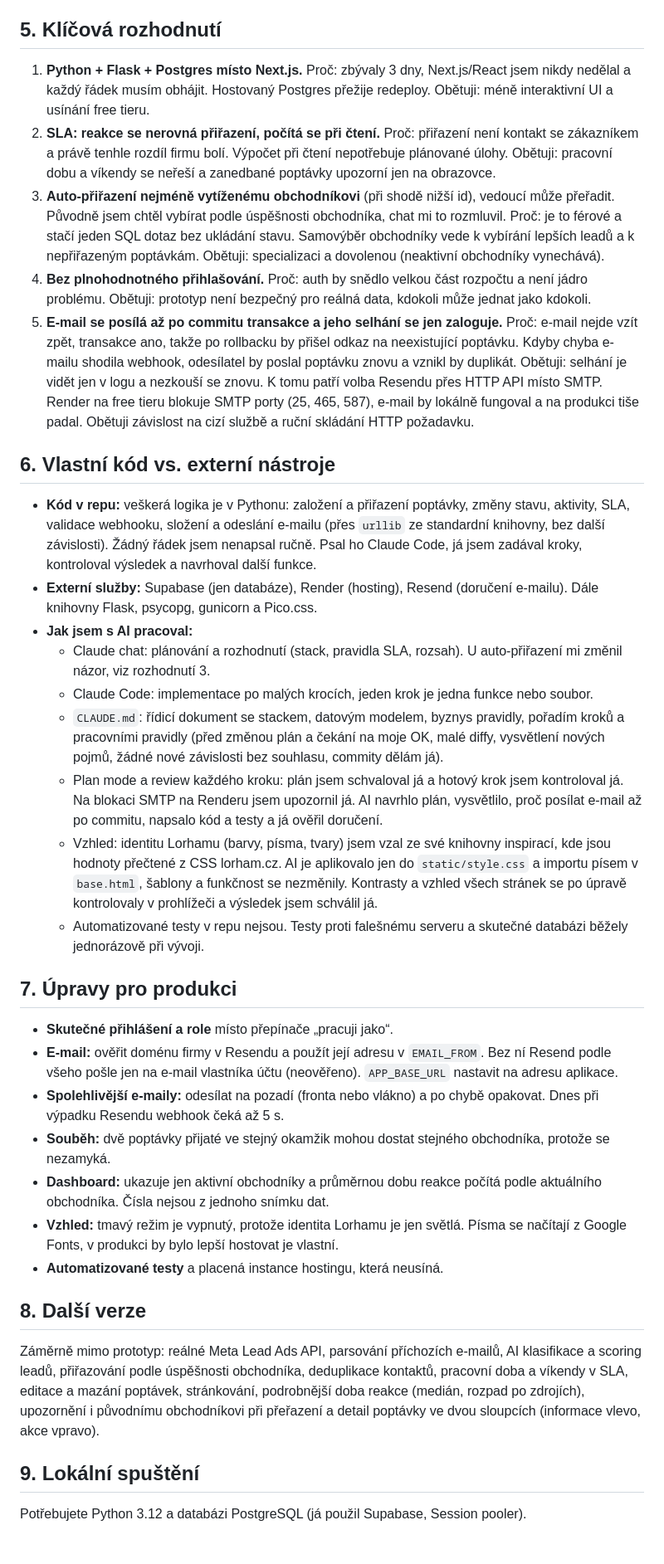
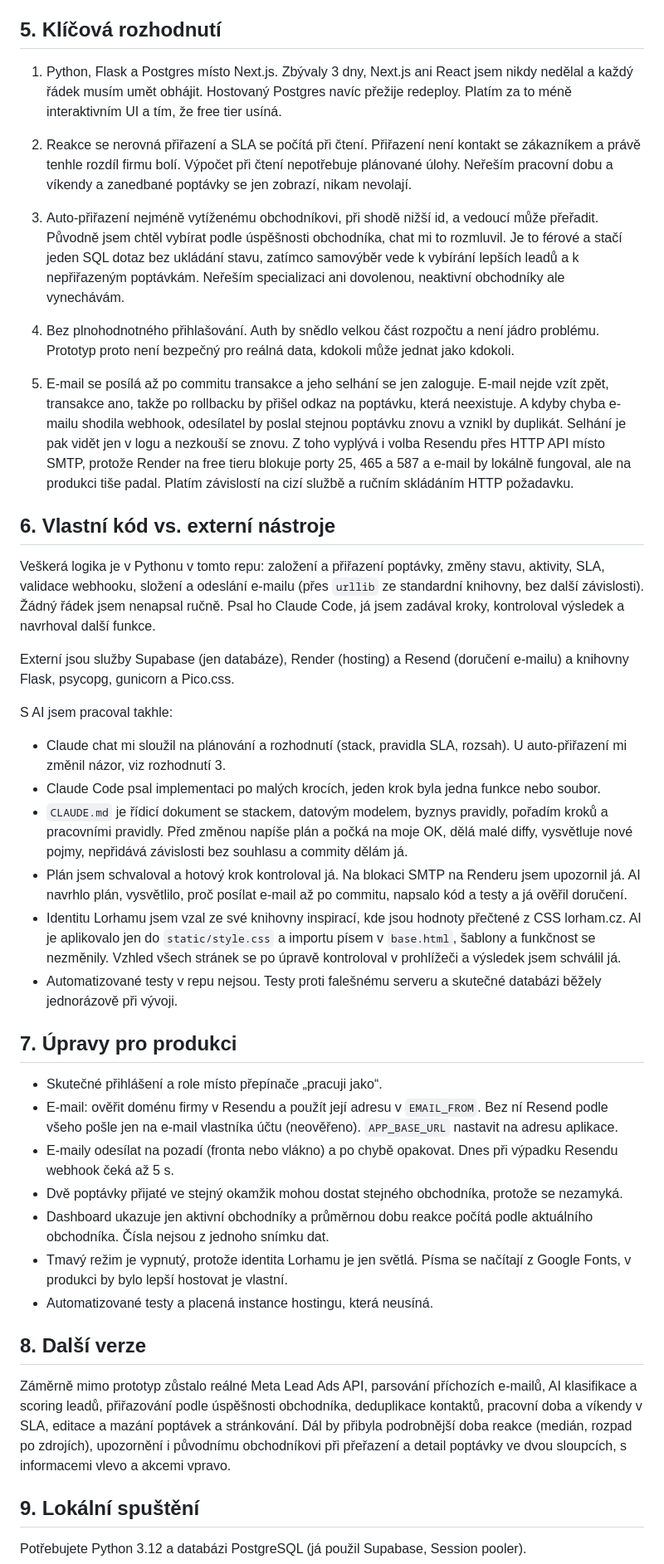
Before and after one commit to vaclavjakubik/Lorham-test, a Markdown page: README.md, the part around one of its changes. Shown at 83% size. GitHub-like rendering; blank space fills up the shorter version.

Commit message:
README: úprava stylu textu, bez zbytečného formátování
Co-Authored-By: Claude Sonnet 5.5 <noreply@anthropic.com>

```diff
--- a/README.md
+++ b/README.md
@@ -49,38 +49,44 @@ Prototyp nemá reálné napojení na Meta ani na příchozí poštu. Příchozí
 
 ## 5. Klíčová rozhodnutí
 
-1. **Python + Flask + Postgres místo Next.js.** Proč: zbývaly 3 dny, Next.js/React jsem nikdy nedělal a každý řádek musím obhájit. Hostovaný Postgres přežije redeploy. Obětuji: méně interaktivní UI a usínání free tieru.
-2. **SLA: reakce se nerovná přiřazení, počítá se při čtení.** Proč: přiřazení není kontakt se zákazníkem a právě tenhle rozdíl firmu bolí. Výpočet při čtení nepotřebuje plánované úlohy. Obětuji: pracovní dobu a víkendy se neřeší a zanedbané poptávky upozorní jen na obrazovce.
-3. **Auto-přiřazení nejméně vytíženému obchodníkovi** (při shodě nižší id), vedoucí může přeřadit. Původně jsem chtěl vybírat podle úspěšnosti obchodníka, chat mi to rozmluvil. Proč: je to férové a stačí jeden SQL dotaz bez ukládání stavu. Samovýběr obchodníky vede k vybírání lepších leadů a k nepřiřazeným poptávkám. Obětuji: specializaci a dovolenou (neaktivní obchodníky vynechává).
-4. **Bez plnohodnotného přihlašování.** Proč: auth by snědlo velkou část rozpočtu a není jádro problému. Obětuji: prototyp není bezpečný pro reálná data, kdokoli může jednat jako kdokoli.
-5. **E-mail se posílá až po commitu transakce a jeho selhání se jen zaloguje.** Proč: e-mail nejde vzít zpět, transakce ano, takže po rollbacku by přišel odkaz na neexistující poptávku. Kdyby chyba e-mailu shodila webhook, odesílatel by poslal poptávku znovu a vznikl by duplikát. Obětuji: selhání je vidět jen v logu a nezkouší se znovu.
-   K tomu patří volba Resendu přes HTTP API místo SMTP. Render na free tieru blokuje SMTP porty (25, 465, 587), e-mail by lokálně fungoval a na produkci tiše padal. Obětuji závislost na cizí službě a ruční skládání HTTP požadavku.
+1. Python, Flask a Postgres místo Next.js. Zbývaly 3 dny, Next.js ani React jsem nikdy nedělal a každý řádek musím umět obhájit. Hostovaný Postgres navíc přežije redeploy. Platím za to méně interaktivním UI a tím, že free tier usíná.
+
+2. Reakce se nerovná přiřazení a SLA se počítá při čtení. Přiřazení není kontakt se zákazníkem a právě tenhle rozdíl firmu bolí. Výpočet při čtení nepotřebuje plánované úlohy. Neřeším pracovní dobu a víkendy a zanedbané poptávky se jen zobrazí, nikam nevolají.
+
+3. Auto-přiřazení nejméně vytíženému obchodníkovi, při shodě nižší id, a vedoucí může přeřadit. Původně jsem chtěl vybírat podle úspěšnosti obchodníka, chat mi to rozmluvil. Je to férové a stačí jeden SQL dotaz bez ukládání stavu, zatímco samovýběr vede k vybírání lepších leadů a k nepřiřazeným poptávkám. Neřeším specializaci ani dovolenou, neaktivní obchodníky ale vynechávám.
+
+4. Bez plnohodnotného přihlašování. Auth by snědlo velkou část rozpočtu a není jádro problému. Prototyp proto není bezpečný pro reálná data, kdokoli může jednat jako kdokoli.
+
+5. E-mail se posílá až po commitu transakce a jeho selhání se jen zaloguje. E-mail nejde vzít zpět, transakce ano, takže po rollbacku by přišel odkaz na poptávku, která neexistuje. A kdyby chyba e-mailu shodila webhook, odesílatel by poslal stejnou poptávku znovu a vznikl by duplikát. Selhání je pak vidět jen v logu a nezkouší se znovu. Z toho vyplývá i volba Resendu přes HTTP API místo SMTP, protože Render na free tieru blokuje porty 25, 465 a 587 a e-mail by lokálně fungoval, ale na produkci tiše padal. Platím závislostí na cizí službě a ručním skládáním HTTP požadavku.
 
 ## 6. Vlastní kód vs. externí nástroje
 
-- **Kód v repu:** veškerá logika je v Pythonu: založení a přiřazení poptávky, změny stavu, aktivity, SLA, validace webhooku, složení a odeslání e-mailu (přes `urllib` ze standardní knihovny, bez další závislosti). Žádný řádek jsem nenapsal ručně. Psal ho Claude Code, já jsem zadával kroky, kontroloval výsledek a navrhoval další funkce.
-- **Externí služby:** Supabase (jen databáze), Render (hosting), Resend (doručení e-mailu). Dále knihovny Flask, psycopg, gunicorn a Pico.css.
-- **Jak jsem s AI pracoval:**
-  - Claude chat: plánování a rozhodnutí (stack, pravidla SLA, rozsah). U auto-přiřazení mi změnil názor, viz rozhodnutí 3.
-  - Claude Code: implementace po malých krocích, jeden krok je jedna funkce nebo soubor.
-  - `CLAUDE.md`: řídicí dokument se stackem, datovým modelem, byznys pravidly, pořadím kroků a pracovními pravidly (před změnou plán a čekání na moje OK, malé diffy, vysvětlení nových pojmů, žádné nové závislosti bez souhlasu, commity dělám já).
-  - Plan mode a review každého kroku: plán jsem schvaloval já a hotový krok jsem kontroloval já. Na blokaci SMTP na Renderu jsem upozornil já. AI navrhlo plán, vysvětlilo, proč posílat e-mail až po commitu, napsalo kód a testy a já ověřil doručení.
-  - Vzhled: identitu Lorhamu (barvy, písma, tvary) jsem vzal ze své knihovny inspirací, kde jsou hodnoty přečtené z CSS lorham.cz. AI je aplikovalo jen do `static/style.css` a importu písem v `base.html`, šablony a funkčnost se nezměnily. Kontrasty a vzhled všech stránek se po úpravě kontrolovaly v prohlížeči a výsledek jsem schválil já.
-  - Automatizované testy v repu nejsou. Testy proti falešnému serveru a skutečné databázi běžely jednorázově při vývoji.
+Veškerá logika je v Pythonu v tomto repu: založení a přiřazení poptávky, změny stavu, aktivity, SLA, validace webhooku, složení a odeslání e-mailu (přes `urllib` ze standardní knihovny, bez další závislosti). Žádný řádek jsem nenapsal ručně. Psal ho Claude Code, já jsem zadával kroky, kontroloval výsledek a navrhoval další funkce.
+
+Externí jsou služby Supabase (jen databáze), Render (hosting) a Resend (doručení e-mailu) a knihovny Flask, psycopg, gunicorn a Pico.css.
+
+S AI jsem pracoval takhle:
+
+- Claude chat mi sloužil na plánování a rozhodnutí (stack, pravidla SLA, rozsah). U auto-přiřazení mi změnil názor, viz rozhodnutí 3.
+- Claude Code psal implementaci po malých krocích, jeden krok byla jedna funkce nebo soubor.
+- `CLAUDE.md` je řídicí dokument se stackem, datovým modelem, byznys pravidly, pořadím kroků a pracovními pravidly. Před změnou napíše plán a počká na moje OK, dělá malé diffy, vysvětluje nové pojmy, nepřidává závislosti bez souhlasu a commity dělám já.
+- Plán jsem schvaloval a hotový krok kontroloval já. Na blokaci SMTP na Renderu jsem upozornil já. AI navrhlo plán, vysvětlilo, proč posílat e-mail až po commitu, napsalo kód a testy a já ověřil doručení.
+- Identitu Lorhamu jsem vzal ze své knihovny inspirací, kde jsou hodnoty přečtené z CSS lorham.cz. AI je aplikovalo jen do `static/style.css` a importu písem v `base.html`, šablony a funkčnost se nezměnily. Vzhled všech stránek se po úpravě kontroloval v prohlížeči a výsledek jsem schválil já.
+- Automatizované testy v repu nejsou. Testy proti falešnému serveru a skutečné databázi běžely jednorázově při vývoji.
 
 ## 7. Úpravy pro produkci
 
-- **Skutečné přihlášení a role** místo přepínače „pracuji jako“.
-- **E-mail:** ověřit doménu firmy v Resendu a použít její adresu v `EMAIL_FROM`. Bez ní Resend podle všeho pošle jen na e-mail vlastníka účtu (neověřeno). `APP_BASE_URL` nastavit na adresu aplikace.
-- **Spolehlivější e-maily:** odesílat na pozadí (fronta nebo vlákno) a po chybě opakovat. Dnes při výpadku Resendu webhook čeká až 5 s.
-- **Souběh:** dvě poptávky přijaté ve stejný okamžik mohou dostat stejného obchodníka, protože se nezamyká.
-- **Dashboard:** ukazuje jen aktivní obchodníky a průměrnou dobu reakce počítá podle aktuálního obchodníka. Čísla nejsou z jednoho snímku dat.
-- **Vzhled:** tmavý režim je vypnutý, protože identita Lorhamu je jen světlá. Písma se načítají z Google Fonts, v produkci by bylo lepší hostovat je vlastní.
-- **Automatizované testy** a placená instance hostingu, která neusíná.
+- Skutečné přihlášení a role místo přepínače „pracuji jako“.
+- E-mail: ověřit doménu firmy v Resendu a použít její adresu v `EMAIL_FROM`. Bez ní Resend podle všeho pošle jen na e-mail vlastníka účtu (neověřeno). `APP_BASE_URL` nastavit na adresu aplikace.
+- E-maily odesílat na pozadí (fronta nebo vlákno) a po chybě opakovat. Dnes při výpadku Resendu webhook čeká až 5 s.
+- Dvě poptávky přijaté ve stejný okamžik mohou dostat stejného obchodníka, protože se nezamyká.
+- Dashboard ukazuje jen aktivní obchodníky a průměrnou dobu reakce počítá podle aktuálního obchodníka. Čísla nejsou z jednoho snímku dat.
+- Tmavý režim je vypnutý, protože identita Lorhamu je jen světlá. Písma se načítají z Google Fonts, v produkci by bylo lepší hostovat je vlastní.
+- Automatizované testy a placená instance hostingu, která neusíná.
 
 ## 8. Další verze
 
-Záměrně mimo prototyp: reálné Meta Lead Ads API, parsování příchozích e-mailů, AI klasifikace a scoring leadů, přiřazování podle úspěšnosti obchodníka, deduplikace kontaktů, pracovní doba a víkendy v SLA, editace a mazání poptávek, stránkování, podrobnější doba reakce (medián, rozpad po zdrojích), upozornění i původnímu obchodníkovi při přeřazení a detail poptávky ve dvou sloupcích (informace vlevo, akce vpravo).
+Záměrně mimo prototyp zůstalo reálné Meta Lead Ads API, parsování příchozích e-mailů, AI klasifikace a scoring leadů, přiřazování podle úspěšnosti obchodníka, deduplikace kontaktů, pracovní doba a víkendy v SLA, editace a mazání poptávek a stránkování. Dál by přibyla podrobnější doba reakce (medián, rozpad po zdrojích), upozornění i původnímu obchodníkovi při přeřazení a detail poptávky ve dvou sloupcích, s informacemi vlevo a akcemi vpravo.
 
 ## 9. Lokální spuštění
 
```
Also changed, not shown: other parts of README.md (+26 -28 lines).
